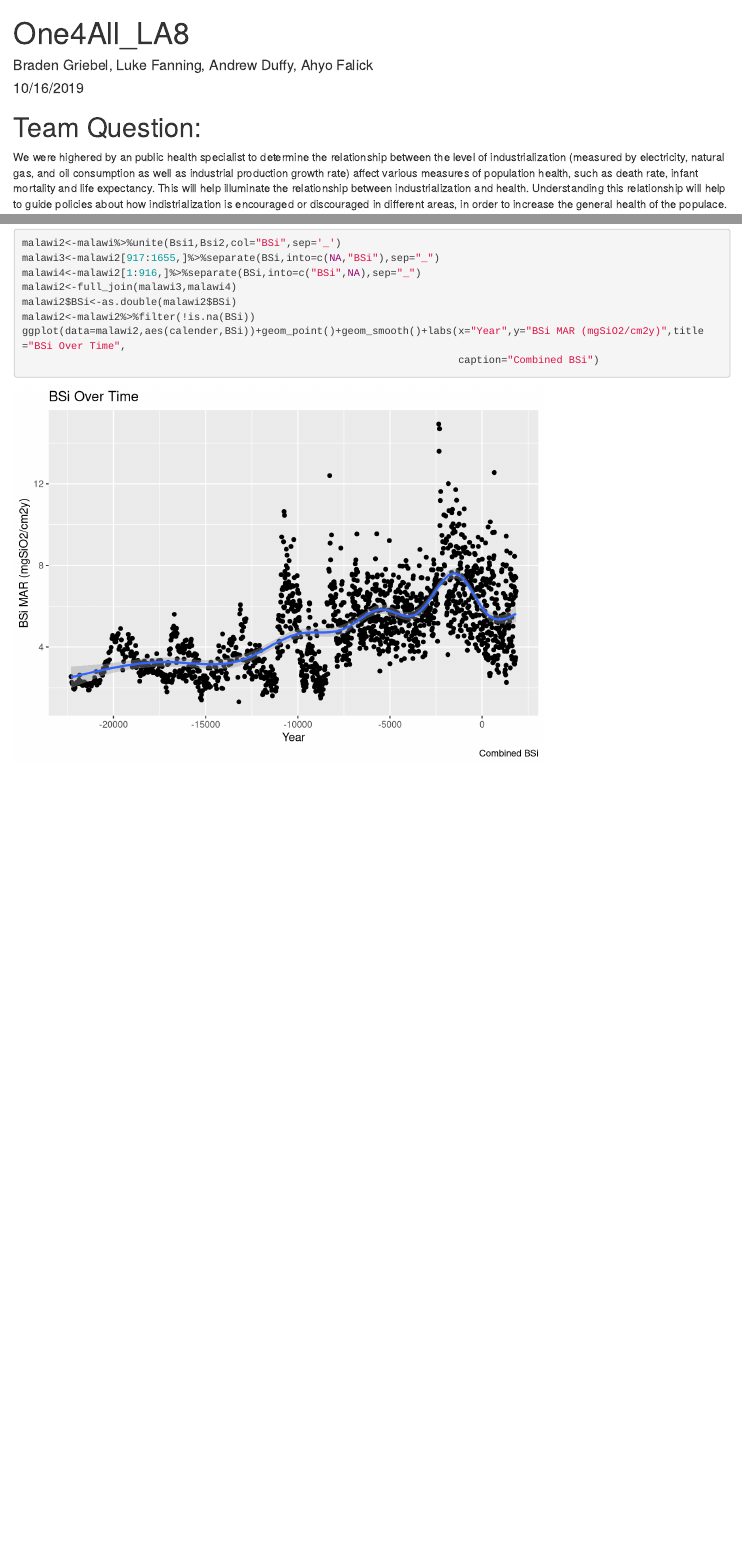
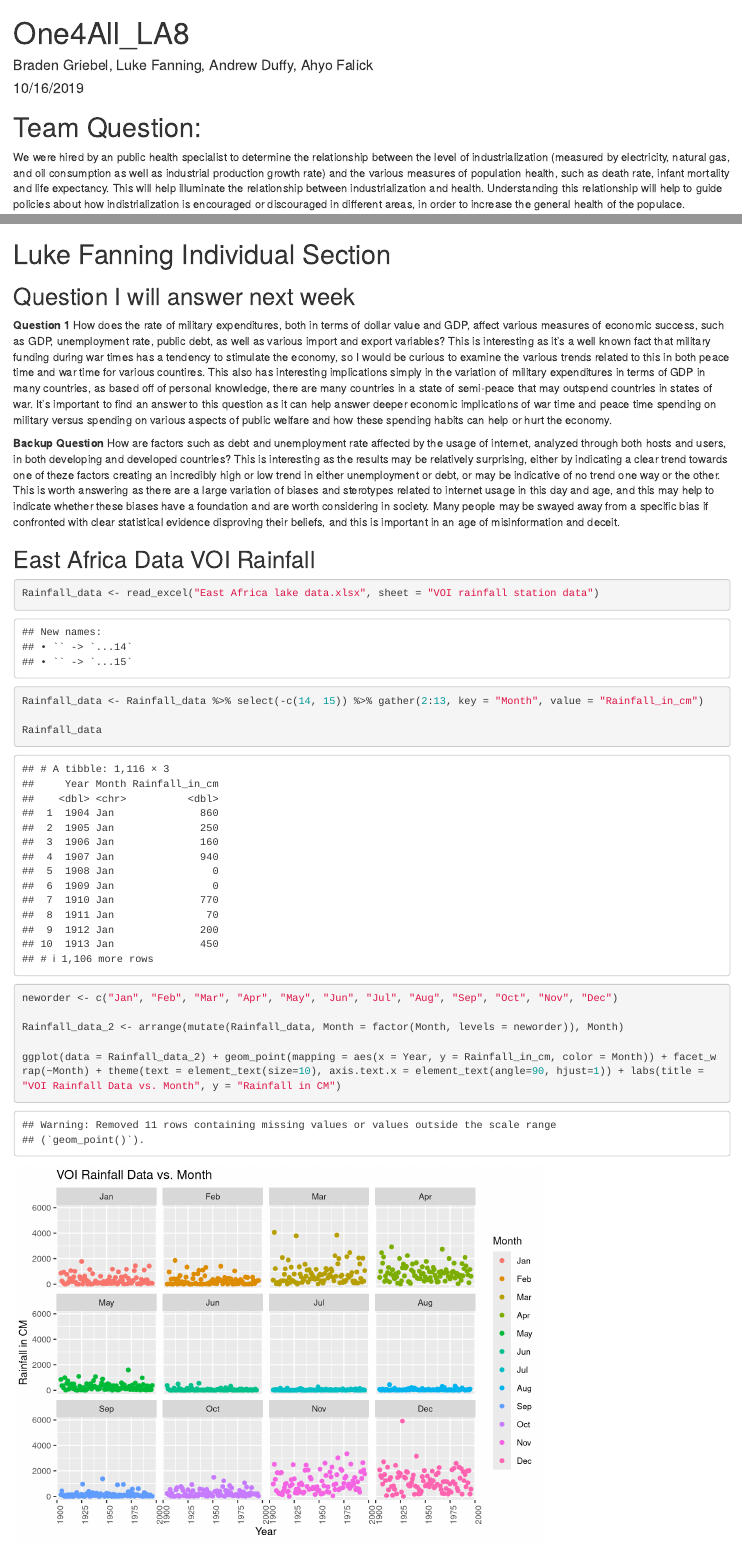
Before and after one commit to andrew-duffy/one4all, an R Markdown document (LA8/One4All_LA8.Rmd): the page in a window 1100 px wide, from its top, and a second part further down, joined at a grey line. Rendered offline with R 4.5, knitr and Pandoc, with nearby package versions.

Commit message:
added my shit.

````diff
--- a/LA8/One4All_LA8.Rmd
+++ b/LA8/One4All_LA8.Rmd
@@ -13,7 +13,7 @@ library(readxl)
 
 # Team Question:
 
-We were highered by an public health specialist to determine the relationship between the level of industrialization (measured by electricity, natural gas, and oil consumption as well as industrial production growth rate) affect various measures of population health, such as death rate, infant mortality and life expectancy. This will help illuminate the relationship between industrialization and health. Understanding this relationship will help to guide policies about how indistrialization is encouraged or discouraged in different areas, in order to increase the general health of the populace.
+We were hired by an public health specialist to determine the relationship between the level of industrialization (measured by electricity, natural gas, and oil consumption as well as industrial production growth rate) and the various measures of population health, such as death rate, infant mortality and life expectancy. This will help illuminate the relationship between industrialization and health. Understanding this relationship will help to guide policies about how indistrialization is encouraged or discouraged in different areas, in order to increase the general health of the populace.
 
 A data set that could help answer this question is loaded below, it is a factbook with data on 160 countries, and ~100 non-country political entities. Across these countries it has 44 measurements, including debt, resource consumtion/production, internet users, life expectancy, fertility rates, and many more.
 
@@ -124,3 +124,30 @@ ggplot(data=malawi2,aes(calender,BSi))+geom_point()+geom_smooth()+labs(x="Year",
                                                                        caption="Combined BSi")
 
 ```
+
+# Luke Fanning Individual Section
+
+## Question I will answer next week
+
+**Question 1**
+How does the rate of military expenditures, both in terms of dollar value and GDP, affect various measures of economic success, such as GDP, unemployment rate, public debt, as well as various import and export variables? This is interesting as it's a well known fact that military funding during war times has a tendency to stimulate the economy, so I would be curious to examine the various trends related to this in both peace time and war time for various countires. This also has interesting implications simply in the variation of military expenditures in terms of GDP in many countries, as based off of personal knowledge, there are many countries in a state of semi-peace that may outspend countries in states of war. It's important to find an answer to this question as it can help answer deeper economic implications of war time and peace time spending on military versus spending on various aspects of public welfare and how these spending habits can help or hurt the economy.
+
+**Backup Question**
+How are factors such as debt and unemployment rate affected by the usage of internet, analyzed through both hosts and users, in both developing and developed countries? This is interesting as the results may be relatively surprising, either by indicating a clear trend towards one of theze factors creating an incredibly high or low trend in either unemployment or debt, or may be indicative of no trend one way or the other. This is worth answering as there are a large variation of biases and sterotypes related to internet usage in this day and age, and this may help to indicate whether these biases have a foundation and are worth considering in society. Many people may be swayed away from a specific bias if confronted with clear statistical evidence disproving their beliefs, and this is important in an age of misinformation and deceit.
+
+
+## East Africa Data VOI Rainfall
+
+```{r}
+Rainfall_data <- read_excel("East Africa lake data.xlsx", sheet = "VOI rainfall station data")
+
+Rainfall_data <- Rainfall_data %>% select(-c(14, 15)) %>% gather(2:13, key = "Month", value = "Rainfall_in_cm")
+
+Rainfall_data
+
+neworder <- c("Jan", "Feb", "Mar", "Apr", "May", "Jun", "Jul", "Aug", "Sep", "Oct", "Nov", "Dec")
+
+Rainfall_data_2 <- arrange(mutate(Rainfall_data, Month = factor(Month, levels = neworder)), Month)
+
+ggplot(data = Rainfall_data_2) + geom_point(mapping = aes(x = Year, y = Rainfall_in_cm, color = Month)) + facet_wrap(~Month) + theme(text = element_text(size=10), axis.text.x = element_text(angle=90, hjust=1)) + labs(title = "VOI Rainfall Data vs. Month", y = "Rainfall in CM")
+```
````
Also changed, not shown: LA8/One4All_LA8.Rmd (2 more changed lines).
